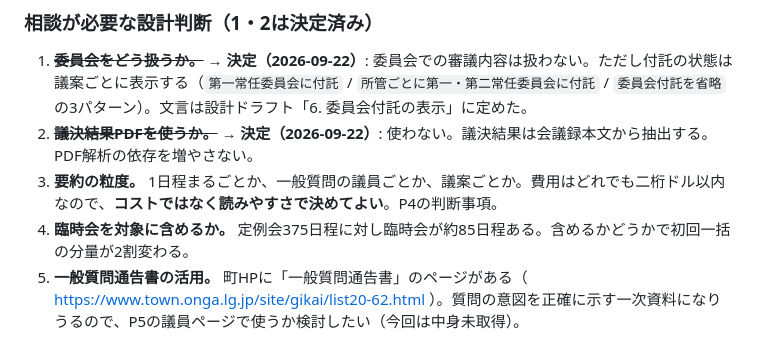
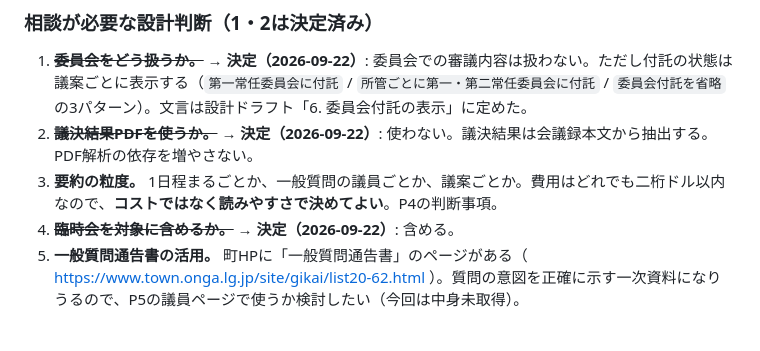
Before and after one commit to Onga-Mirai-Tech/Onga-Mirai-Gikai, a Markdown page: docs/調査報告_P0.md, the part around the change. Drawn GitHub-style.

```diff
--- a/docs/調査報告_P0.md
+++ b/docs/調査報告_P0.md
@@ -263,7 +263,7 @@ http://iasb-sv.town.onga.lg.jp/voices/cgi/voiweb.exe?ACT=203&FINO=458&HATSUGENMO
 1. ~~**委員会をどう扱うか。**~~ → **決定（2026-09-22）**: 委員会での審議内容は扱わない。ただし付託の状態は議案ごとに表示する（`第一常任委員会に付託` / `所管ごとに第一・第二常任委員会に付託` / `委員会付託を省略` の3パターン）。文言は設計ドラフト「6. 委員会付託の表示」に定めた。
 2. ~~**議決結果PDFを使うか。**~~ → **決定（2026-09-22）**: 使わない。議決結果は会議録本文から抽出する。PDF解析の依存を増やさない。
 3. **要約の粒度。** 1日程まるごとか、一般質問の議員ごとか、議案ごとか。費用はどれでも二桁ドル以内なので、**コストではなく読みやすさで決めてよい**。P4の判断事項。
-4. **臨時会を対象に含めるか。** 定例会375日程に対し臨時会が約85日程ある。含めるかどうかで初回一括の分量が2割変わる。
+4. ~~**臨時会を対象に含めるか。**~~ → **決定（2026-09-22）**: 含める。
 5. **一般質問通告書の活用。** 町HPに「一般質問通告書」のページがある（ https://www.town.onga.lg.jp/site/gikai/list20-62.html ）。質問の意図を正確に示す一次資料になりうるので、P5の議員ページで使うか検討したい（今回は中身未取得）。
 
 ### 取得マナーについての反省
```
Also changed, not shown: docs/設計ドラフト.md (+1 -0 lines).
